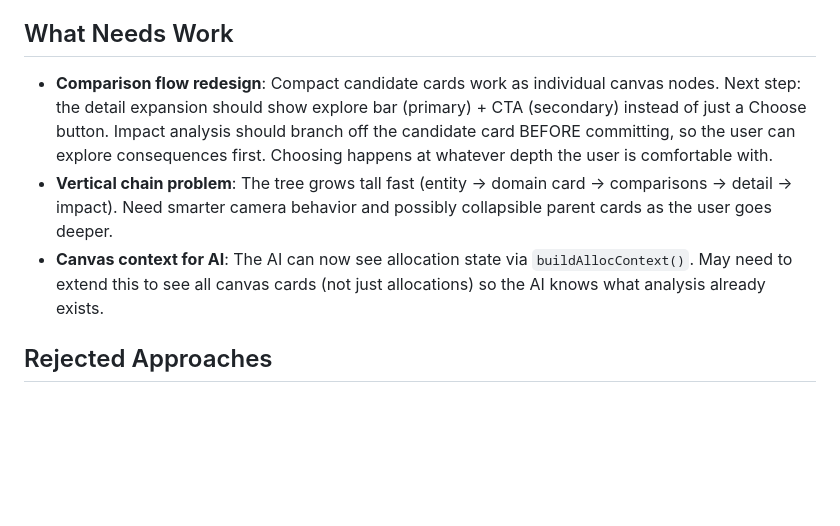
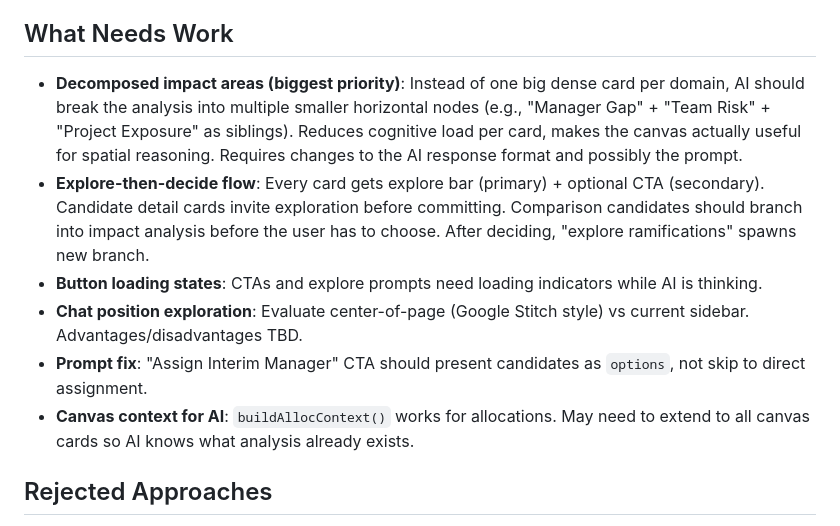
Before and after one commit to mattcmorrell/ee-graph-studio, a Markdown page: INTENT.md, the part around the change. Rendered like a GitHub page; blank space fills up the shorter version.

Commit message:
Update INTENT.md with Monday priorities
Decomposed impact areas, explore-then-decide flow, button loading
states, chat position exploration, prompt fixes.

Co-Authored-By: Claude Opus 4.6 (1M context) <noreply@anthropic.com>

```diff
--- a/INTENT.md
+++ b/INTENT.md
@@ -91,9 +91,12 @@ Shared core (`app.js`) handles conversation, decision log, API, and mode switchi
 
 ## What Needs Work
 
-- **Comparison flow redesign**: Compact candidate cards work as individual canvas nodes. Next step: the detail expansion should show explore bar (primary) + CTA (secondary) instead of just a Choose button. Impact analysis should branch off the candidate card BEFORE committing, so the user can explore consequences first. Choosing happens at whatever depth the user is comfortable with.
-- **Vertical chain problem**: The tree grows tall fast (entity → domain card → comparisons → detail → impact). Need smarter camera behavior and possibly collapsible parent cards as the user goes deeper.
-- **Canvas context for AI**: The AI can now see allocation state via `buildAllocContext()`. May need to extend this to see all canvas cards (not just allocations) so the AI knows what analysis already exists.
+- **Decomposed impact areas (biggest priority)**: Instead of one big dense card per domain, AI should break the analysis into multiple smaller horizontal nodes (e.g., "Manager Gap" + "Team Risk" + "Project Exposure" as siblings). Reduces cognitive load per card, makes the canvas actually useful for spatial reasoning. Requires changes to the AI response format and possibly the prompt.
+- **Explore-then-decide flow**: Every card gets explore bar (primary) + optional CTA (secondary). Candidate detail cards invite exploration before committing. Comparison candidates should branch into impact analysis before the user has to choose. After deciding, "explore ramifications" spawns new branch.
+- **Button loading states**: CTAs and explore prompts need loading indicators while AI is thinking.
+- **Chat position exploration**: Evaluate center-of-page (Google Stitch style) vs current sidebar. Advantages/disadvantages TBD.
+- **Prompt fix**: "Assign Interim Manager" CTA should present candidates as `options`, not skip to direct assignment.
+- **Canvas context for AI**: `buildAllocContext()` works for allocations. May need to extend to all canvas cards so AI knows what analysis already exists.
 
 ## Rejected Approaches
 
```
